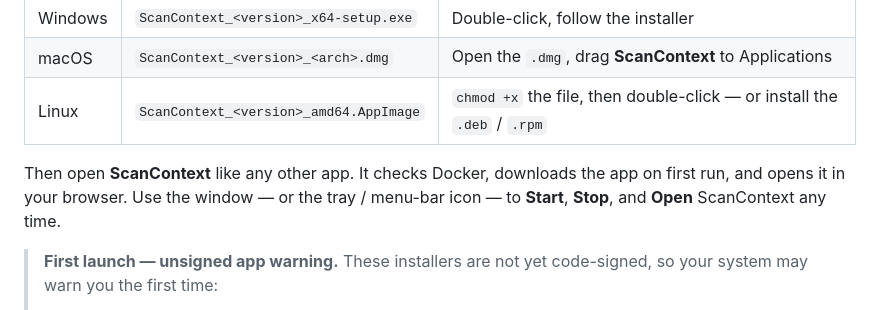
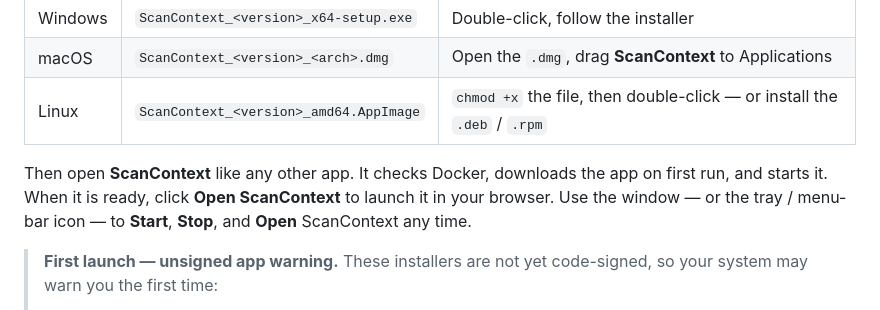
Before and after one commit to nikolareljin/scancontext, a Markdown page: README.md, the part around the change. Rendered like a GitHub page.

Commit message:
docs: correct the launcher "opens in browser" claim
The launcher shows a Ready screen with an "Open ScanContext" button
rather than auto-opening the browser. Matches scan-context/distribution.

```diff
--- a/README.md
+++ b/README.md
@@ -59,8 +59,9 @@ no scripts, no files to manage. Download the installer for your system:
 | Linux   | `ScanContext_<version>_amd64.AppImage` | `chmod +x` the file, then double-click — or install the `.deb` / `.rpm` |
 
 Then open **ScanContext** like any other app. It checks Docker, downloads the
-app on first run, and opens it in your browser. Use the window — or the tray /
-menu-bar icon — to **Start**, **Stop**, and **Open** ScanContext any time.
+app on first run, and starts it. When it is ready, click **Open ScanContext**
+to launch it in your browser. Use the window — or the tray / menu-bar icon —
+to **Start**, **Stop**, and **Open** ScanContext any time.
 
 > **First launch — unsigned app warning.** These installers are not yet
 > code-signed, so your system may warn you the first time:
```
